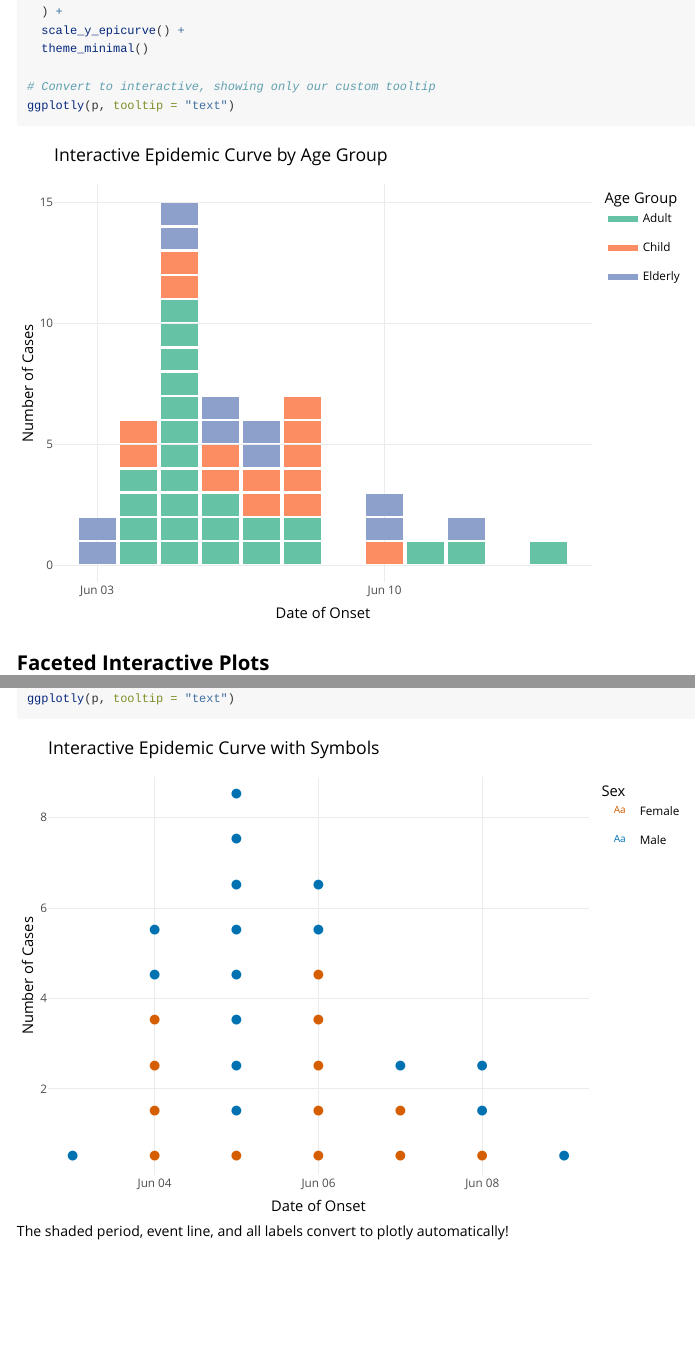
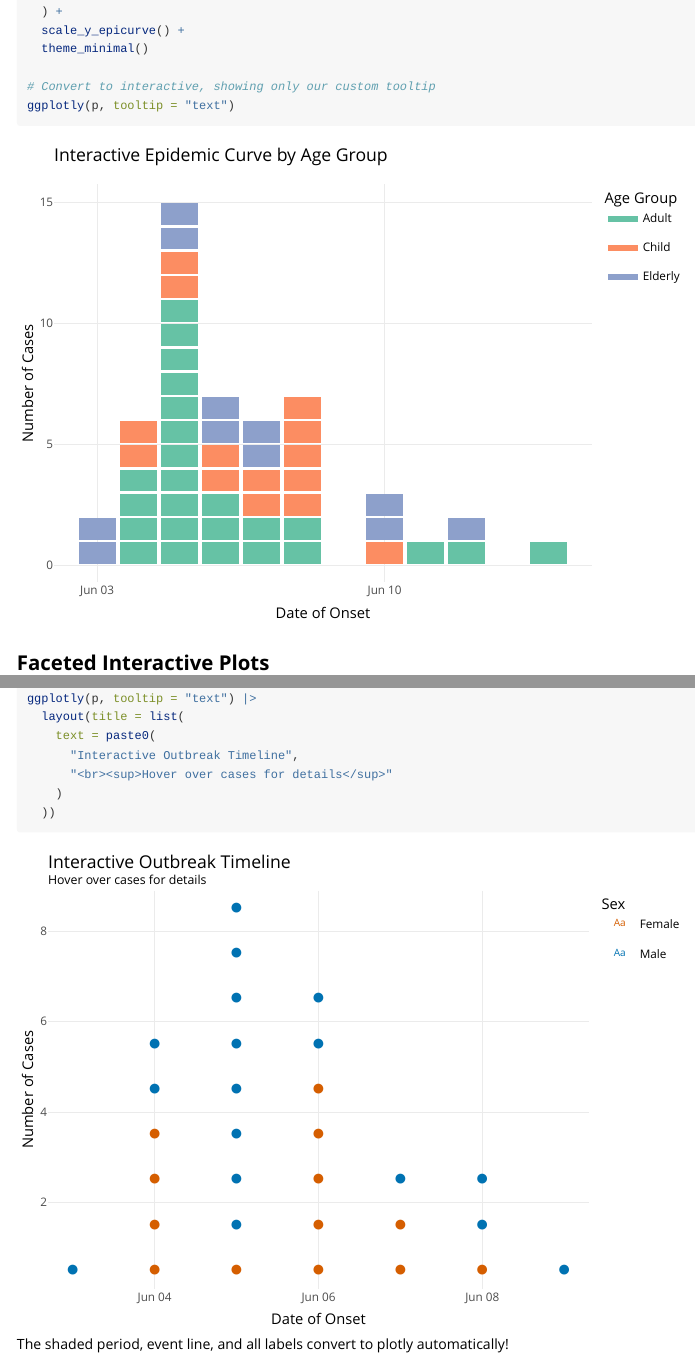
Before and after one commit to prcleary/paulmisc, an R Markdown document (vignettes/interactive-epicurves.Rmd): the page in a window 1100 px wide, from 2040 px down, and a second part further down, joined at a grey line. Rendered offline with R 4.5, knitr and Pandoc, with nearby package versions; some code elsewhere in the file could not run offline.

Commit message:
Tighten annotation label headroom and inject subtitle in plotly
- Reduce expand_limits padding above the data from 18%% to 11%% of span
  and move labels from 10%% to 5%% above the data top: just enough room
  to fit the label without large blank space at the top of the panel.
- Add layout(title=...) after ggplotly() in the interactive annotations
  vignette example so the ggplot subtitle (which ggplotly drops) is
  shown using an HTML <sup> subtitle line.

````diff
--- a/R/annotate_epicurve.R
+++ b/R/annotate_epicurve.R
@@ -245,9 +245,9 @@ ggplot_add.epicurve_event_annotation <- function(object, plot, object_name) {
   # the snapshotted yr (not the current built scale) prevents "creep".
   use_top_vjust <- y_frac >= 1 && object$label_vjust >= 0 && object$label_vjust <= 0.5
   if (use_top_vjust) {
-    label_y_val <- yr[2] + 0.10 * span
+    label_y_val <- yr[2] + 0.05 * span
     effective_vjust <- 0
-    top_pad <- yr[2] + 0.18 * span
+    top_pad <- yr[2] + 0.11 * span
   } else {
     label_y_val <- yr[1] + y_frac * span
     effective_vjust <- object$label_vjust
@@ -301,9 +301,9 @@ ggplot_add.epicurve_period_annotation <- function(object, plot, object_name) {
   # period rectangle rather than overlapping its top edge.
   use_top_vjust <- y_frac >= 1 && object$label_vjust >= 0 && object$label_vjust <= 0.5
   if (use_top_vjust) {
-    label_y_val <- yr[2] + 0.10 * span
+    label_y_val <- yr[2] + 0.05 * span
     effective_vjust <- 0
-    top_pad <- yr[2] + 0.18 * span
+    top_pad <- yr[2] + 0.11 * span
   } else {
     label_y_val <- yr[1] + y_frac * span
     effective_vjust <- object$label_vjust
--- a/vignettes/interactive-epicurves.Rmd
+++ b/vignettes/interactive-epicurves.Rmd
@@ -291,7 +291,15 @@ p <- ggplot(cases, aes(x = onset_date, text = tooltip)) +
   theme_minimal()
 
 # Convert to plotly - all annotations transfer automatically!
-ggplotly(p, tooltip = "text")
+# ggplotly() doesn't render ggplot subtitles, so re-inject the title via
+# layout() using an HTML <br> + <sup> for the subtitle.
+ggplotly(p, tooltip = "text") |>
+  layout(title = list(
+    text = paste0(
+      "Interactive Outbreak Timeline",
+      "<br><sup>Hover over cases for details</sup>"
+    )
+  ))
 ```
 
 The shaded period, event line, and all labels convert to plotly automatically!
````
Also changed, not shown: vignettes/interactive-epicurves.html.
